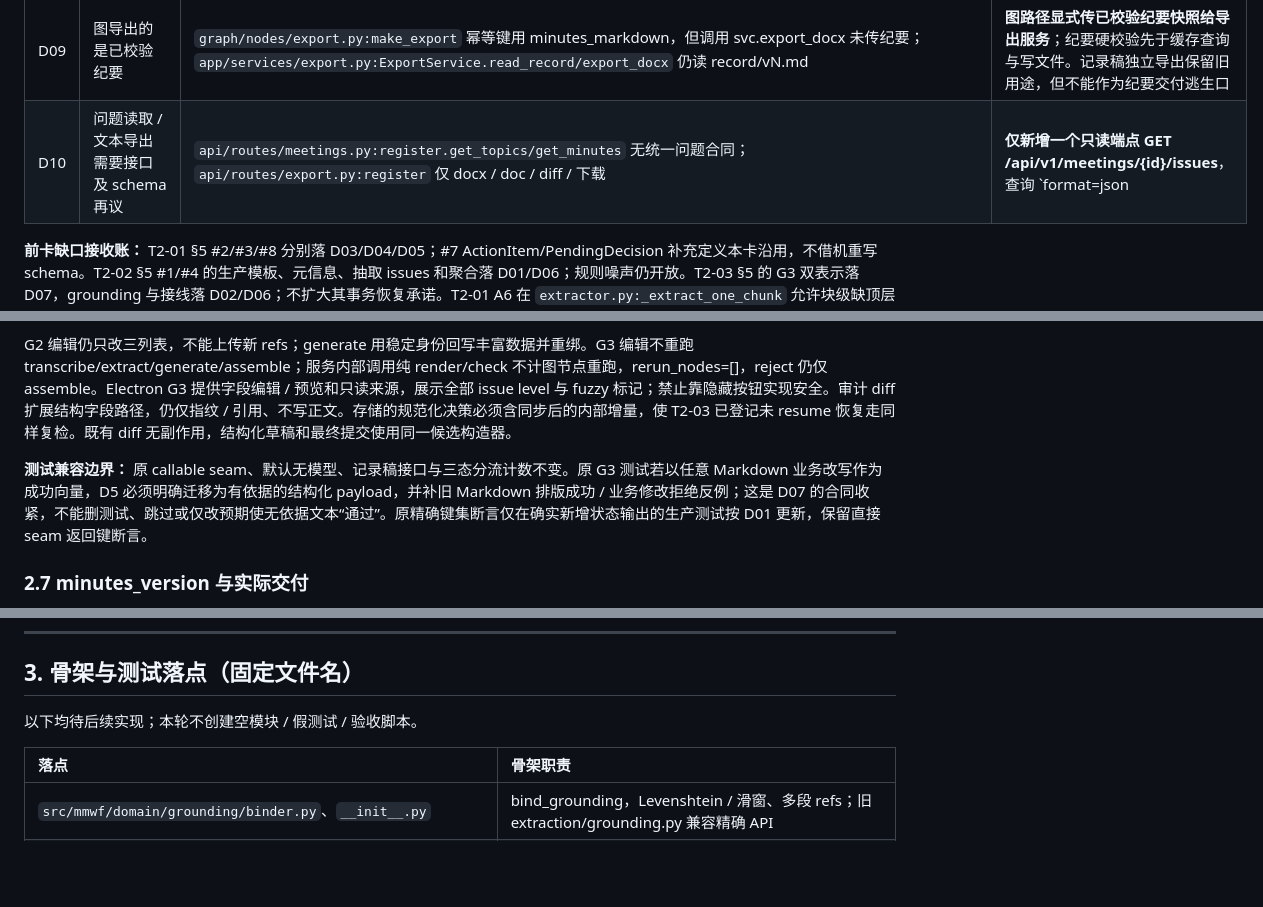
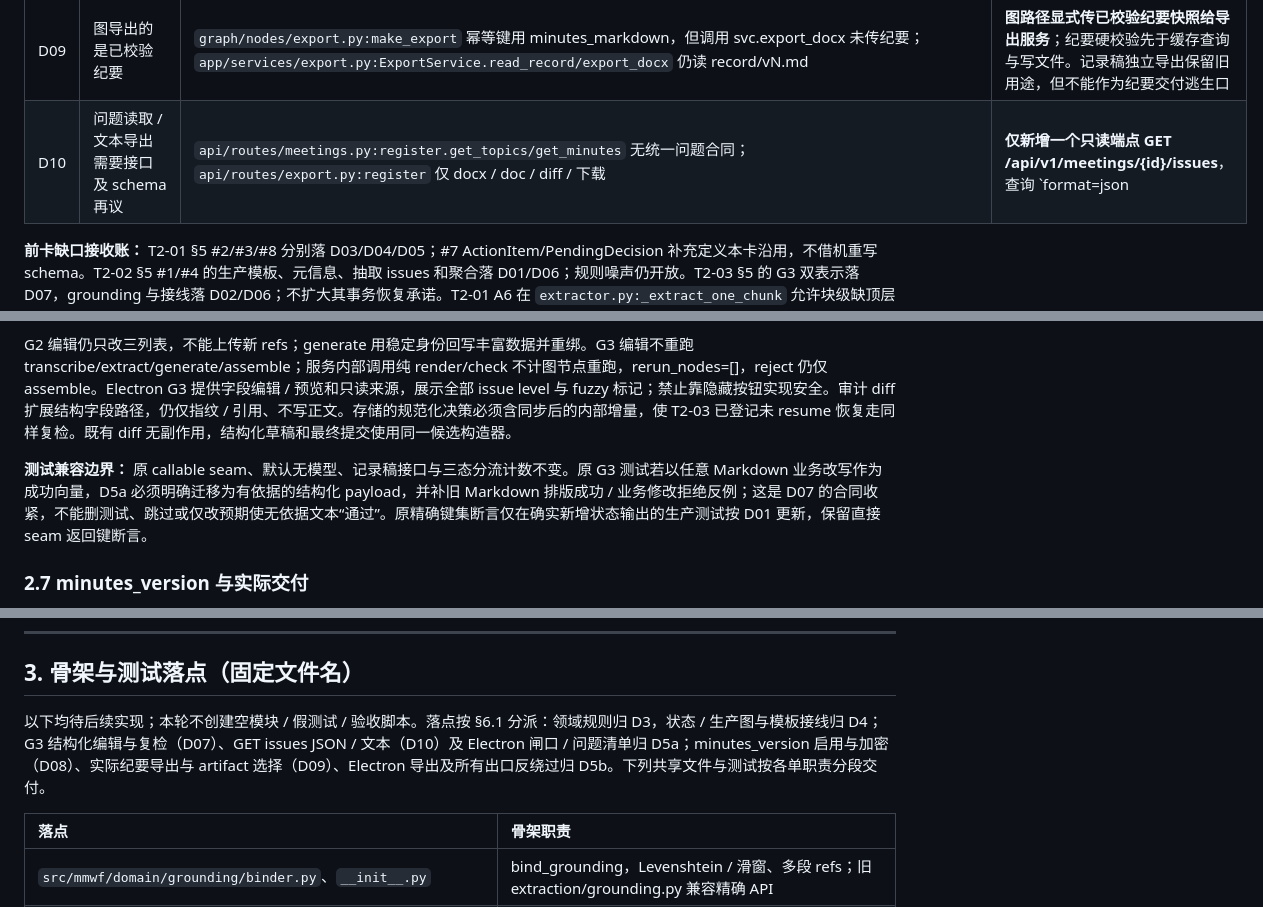
Before and after one commit to eshinecmu/meeting-minutes-workflow, a Markdown page: docs/T2-04-施工卡.md, 3 parts joined by grey strips. Drawn GitHub-style; blank space fills up the shorter version.

```diff
--- a/docs/T2-04-施工卡.md
+++ b/docs/T2-04-施工卡.md
@@ -55,7 +55,7 @@
 | D07 | G3 edit 已同步结构化纪要 | `domain/review/gate_edit.py:gate_content/validate_edit` G3 只准 minutes_markdown；`app/services/gate.py:G3Edit/apply_decision` 同样；`graph/interrupts.py:_apply_decision` 合并编辑；G3 continue 直接到 export | **扩展既有 G3 payload 支持结构化 minutes，服务端渲染 Markdown 并校验后双写**；旧 Markdown 请求保留无语义变化编辑，其他请求明确拒绝，见 §2.6。选择受约束编辑而非解析任意公文，遵守 C03/C08 |
 | D08 | 有版本表即可当纪要历史 | `infra/migrations/001_init.sql:minutes_version` 已存在，注释要求 T2-04 启用；无业务写入方；`api/routes/meetings.py:register.get_minutes` 读 runner 的 minutes_markdown | **启用既有表，无 SQL 迁移、无新列 / 表**；配对保存结构与 Markdown，最终仅在 G3 通过且复检后标 final；不回填伪造旧历史。详见 §2.7 |
 | D09 | 图导出的是已校验纪要 | `graph/nodes/export.py:make_export` 幂等键用 minutes_markdown，但调用 svc.export_docx 未传纪要；`app/services/export.py:ExportService.read_record/export_docx` 仍读 record/vN.md | **图路径显式传已校验纪要快照给导出服务**；纪要硬校验先于缓存查询与写文件。记录稿独立导出保留旧用途，但不能作为纪要交付逃生口 |
-| D10 | 问题读取 / 文本导出需要接口及 schema 再议 | `api/routes/meetings.py:register.get_topics/get_minutes` 无统一问题合同；`api/routes/export.py:register` 仅 docx / doc / diff / 下载 | **仅新增一个只读端点 GET /api/v1/meetings/{id}/issues**，查询 `format=json|text`（默认 json）；不新建问题表，失败会议也可读。原因：同一清单只切换表示，无需单独导出路由；接口计数需在 D5 同步 SAD 与合同清单 |
+| D10 | 问题读取 / 文本导出需要接口及 schema 再议 | `api/routes/meetings.py:register.get_topics/get_minutes` 无统一问题合同；`api/routes/export.py:register` 仅 docx / doc / diff / 下载 | **仅新增一个只读端点 GET /api/v1/meetings/{id}/issues**，查询 `format=json|text`（默认 json）；不新建问题表，失败会议也可读。原因：同一清单只切换表示，无需单独导出路由；接口计数需在 D5a 同步 SAD 与合同清单 |
 
 **前卡缺口接收账：** T2-01 §5 #2/#3/#8 分别落 D03/D04/D05；#7 ActionItem/PendingDecision 补充定义本卡沿用，不借机重写 schema。T2-02 §5 #1/#4 的生产模板、元信息、抽取 issues 和聚合落 D01/D06；规则噪声仍开放。T2-03 §5 的 G3 双表示落 D07，grounding 与接线落 D02/D06；不扩大其事务恢复承诺。T2-01 A6 在 `extractor.py:_extract_one_chunk` 允许块级缺顶层元数据补空并产 chunk_meta_missing：**保留此放宽，只在会议级模板校验报告缺失**，不重启块级 schema 重试风暴；结论字段依旧严格。
 
@@ -159,7 +159,7 @@ naive 和 llm 都走适配→粒度→apply_template→check_template+validate_h
 
 G2 编辑仍只改三列表，不能上传新 refs；generate 用稳定身份回写丰富数据并重绑。G3 编辑不重跑 transcribe/extract/generate/assemble；服务内部调用纯 render/check 不计图节点重跑，rerun_nodes=[]，reject 仍仅 assemble。Electron G3 提供字段编辑 / 预览和只读来源，展示全部 issue level 与 fuzzy 标记；禁止靠隐藏按钮实现安全。审计 diff 扩展结构字段路径，仍仅指纹 / 引用、不写正文。存储的规范化决策必须含同步后的内部增量，使 T2-03 已登记未 resume 恢复走同样复检。既有 diff 无副作用，结构化草稿和最终提交使用同一候选构造器。
 
-**测试兼容边界：** 原 callable seam、默认无模型、记录稿接口与三态分流计数不变。原 G3 测试若以任意 Markdown 业务改写作为成功向量，D5 必须明确迁移为有依据的结构化 payload，并补旧 Markdown 排版成功 / 业务修改拒绝反例；这是 D07 的合同收紧，不能删测试、跳过或仅改预期使无依据文本“通过”。原精确键集断言仅在确实新增状态输出的生产测试按 D01 更新，保留直接 seam 返回键断言。
+**测试兼容边界：** 原 callable seam、默认无模型、记录稿接口与三态分流计数不变。原 G3 测试若以任意 Markdown 业务改写作为成功向量，D5a 必须明确迁移为有依据的结构化 payload，并补旧 Markdown 排版成功 / 业务修改拒绝反例；这是 D07 的合同收紧，不能删测试、跳过或仅改预期使无依据文本“通过”。原精确键集断言仅在确实新增状态输出的生产测试按 D01 更新，保留直接 seam 返回键断言。
 
 ### 2.7 minutes_version 与实际交付
 
@@ -175,7 +175,7 @@ G2 编辑仍只改三列表，不能上传新 refs；generate 用稳定身份回
 
 ## 3. 骨架与测试落点（固定文件名）
 
-以下均待后续实现；本轮不创建空模块 / 假测试 / 验收脚本。
+以下均待后续实现；本轮不创建空模块 / 假测试 / 验收脚本。落点按 §6.1 分派：领域规则归 D3，状态 / 生产图与模板接线归 D4；G3 结构化编辑与复检（D07）、GET issues JSON / 文本（D10）及 Electron 闸口 / 问题清单归 D5a；minutes_version 启用与加密（D08）、实际纪要导出与 artifact 选择（D09）、Electron 导出及所有出口反绕过归 D5b。下列共享文件与测试按各单职责分段交付。
 
 | 落点 | 骨架职责 |
 |:---|:---|
```
Also changed, not shown: other parts of docs/T2-04-施工卡.md (+31 -10 lines).
